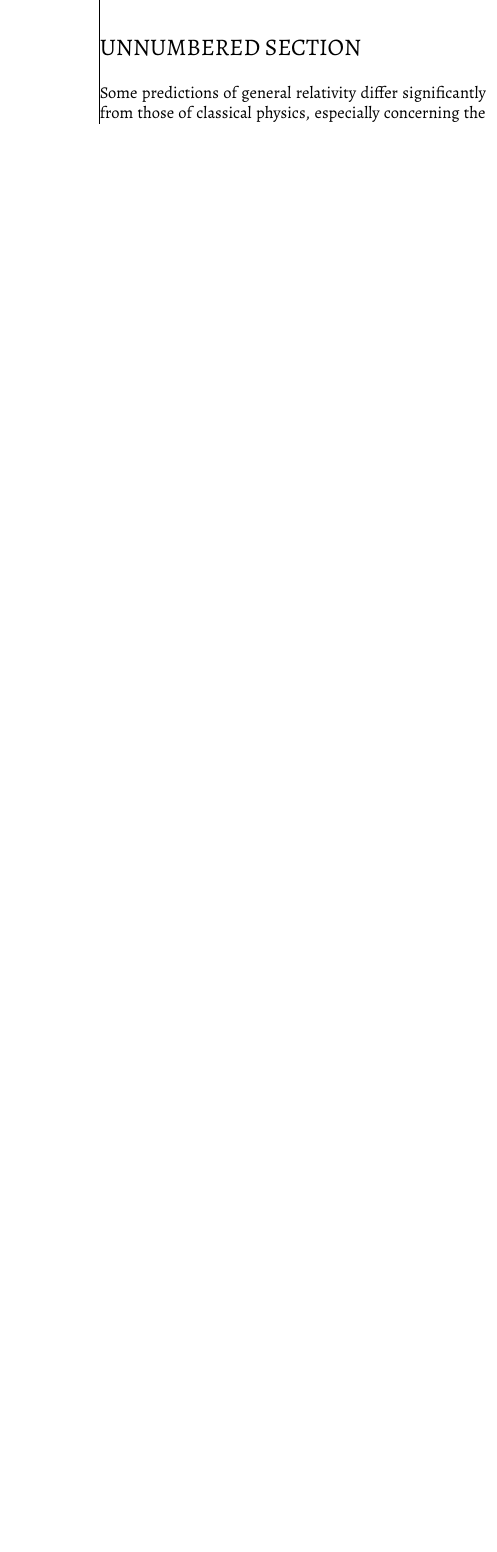
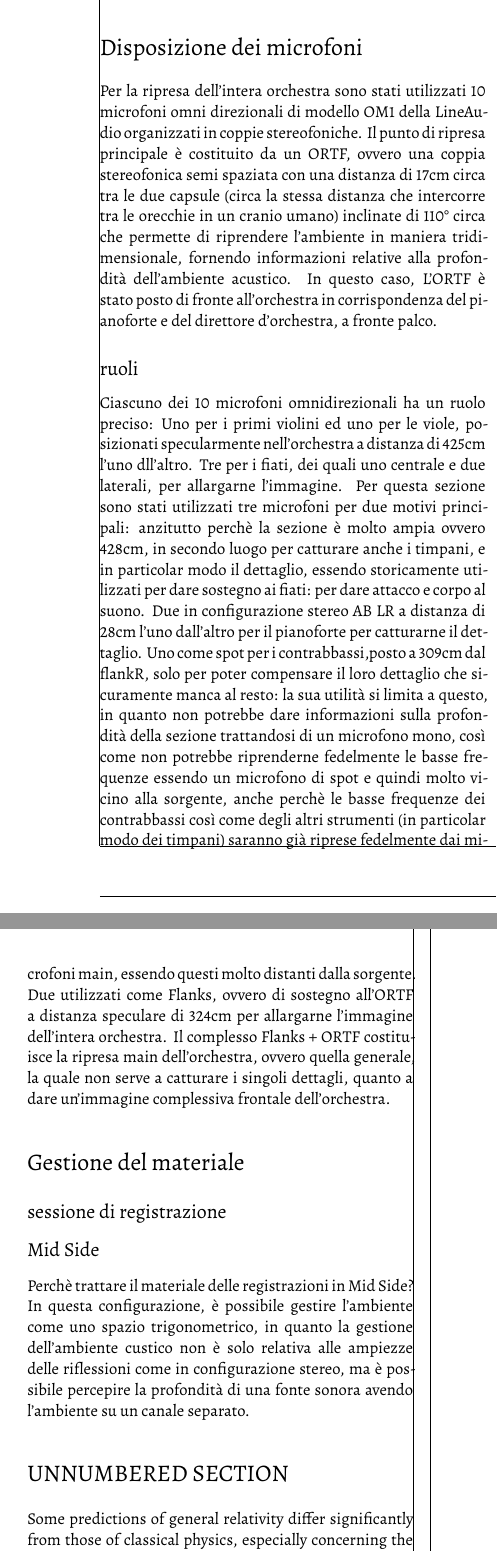
Before and after one commit to eunasino/BottaliconeTTRRA2023, a LaTeX paper (2022-GS-ARTICLE.tex): part of one column of page 1 of 2 before the commit and two parts of the columns of page 1 of 3 after it, the two joined at a grey line, cut at the place of the change, the shorter picture padded with empty space. Compiled offline with XeLaTeX; a missing font is replaced by an installed copy or a similar font.

Commit message:
Update 2022-GS-ARTICLE.tex

```diff
--- a/2022-GS-ARTICLE.tex
+++ b/2022-GS-ARTICLE.tex
@@ -24,6 +24,28 @@
 %-------------------------------------------------------------------- ABSTRACT -
 % The abstract is an external txt file inside the includes folder
 %-------------------------------------------------------------------------------
+\section*{Disposizione dei microfoni}
+Per la ripresa dell'intera orchestra sono stati utilizzati 10 microfoni omni direzionali di modello OM1 della LineAudio organizzati in coppie stereofoniche.
+Il punto di ripresa principale è costituito da un ORTF, ovvero una coppia stereofonica semi spaziata con una distanza di 17cm circa tra le due capsule (circa la stessa distanza che intercorre tra le orecchie in un cranio umano) inclinate di 110° circa che permette di riprendere l'ambiente in maniera tridimensionale, fornendo informazioni relative alla profondità dell'ambiente acustico. In questo caso, L'ORTF è stato posto di fronte all'orchestra in corrispondenza del pianoforte e del direttore d'orchestra, a fronte palco.
+
+\subsection*{ruoli}
+Ciascuno dei 10 microfoni omnidirezionali ha un ruolo preciso:
+Uno per i primi violini ed uno per le viole, posizionati specularmente nell'orchestra a distanza di 425cm l'uno dll'altro.
+Tre per i fiati, dei quali uno centrale e due laterali, per allargarne l'immagine. Per questa sezione sono stati utilizzati tre microfoni per due motivi principali: anzitutto perchè la sezione è molto ampia ovvero 428cm, in secondo luogo per catturare anche i timpani, e in particolar modo il dettaglio, essendo storicamente utilizzati per dare sostegno ai fiati: per dare attacco e corpo al  suono.
+Due in configurazione stereo AB LR a distanza di 28cm l'uno dall'altro per il pianoforte per catturarne il dettaglio.
+Uno come spot per i contrabbassi,posto a 309cm dal flankR, solo per poter compensare il loro dettaglio che sicuramente manca al resto: la sua utilità si limita a questo, in quanto non potrebbe dare informazioni sulla profondità della sezione trattandosi di un microfono mono, così come non potrebbe riprenderne fedelmente le basse frequenze essendo un microfono di spot e quindi molto vicino alla sorgente, anche perchè le basse frequenze dei contrabbassi così come degli altri strumenti (in particolar modo dei timpani) saranno già riprese fedelmente dai microfoni main, essendo questi molto distanti dalla sorgente.
+Due utilizzati come Flanks, ovvero di sostegno all'ORTF a distanza speculare di 324cm per allargarne l'immagine dell'intera orchestra. Il complesso Flanks + ORTF costituisce la ripresa main dell'orchestra, ovvero quella generale, la quale non serve a catturare i singoli dettagli, quanto a dare un'immagine complessiva frontale dell'orchestra.
+
+
+\section*{Gestione del materiale}
+
+\subsection*{sessione di registrazione}
+
+\subsection*{Mid Side}
+Perchè trattare il materiale delle registrazioni in Mid Side? In questa configurazione, è possibile gestire l'ambiente come uno spazio trigonometrico, in quanto la gestione dell'ambiente custico non è solo relativa alle ampiezze delle riflessioni come in configurazione stereo, ma è possibile percepire la profondità di una fonte sonora avendo l'ambiente su un canale separato.
+
+
+
 \section*{UNNUMBERED SECTION}
 Some predictions of general relativity differ significantly from those of
 classical physics, especially concerning the passage of time, the geometry of
```
Also changed, not shown: 2022-GS-ARTICLE.tex (2 more changed lines).
